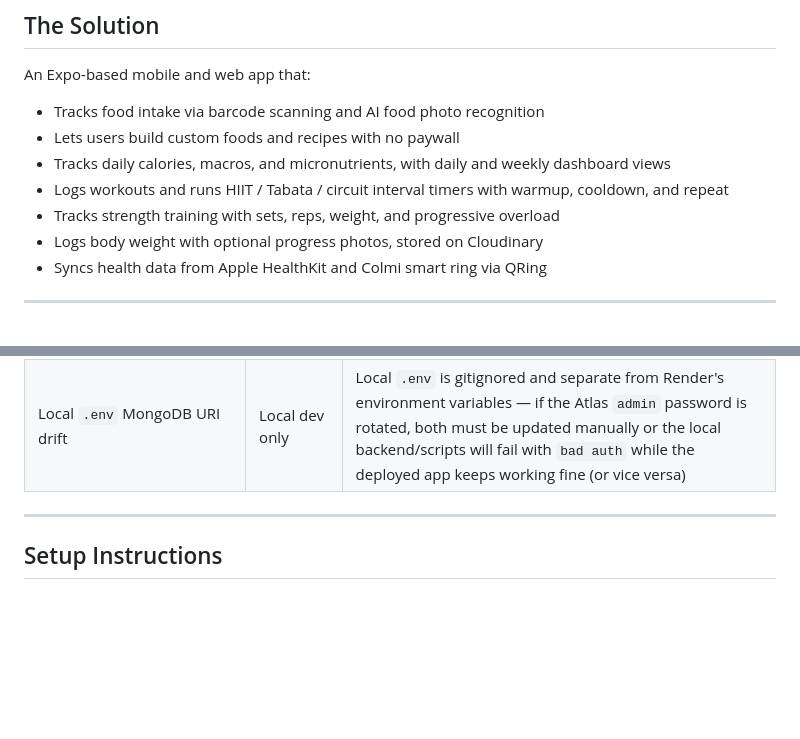
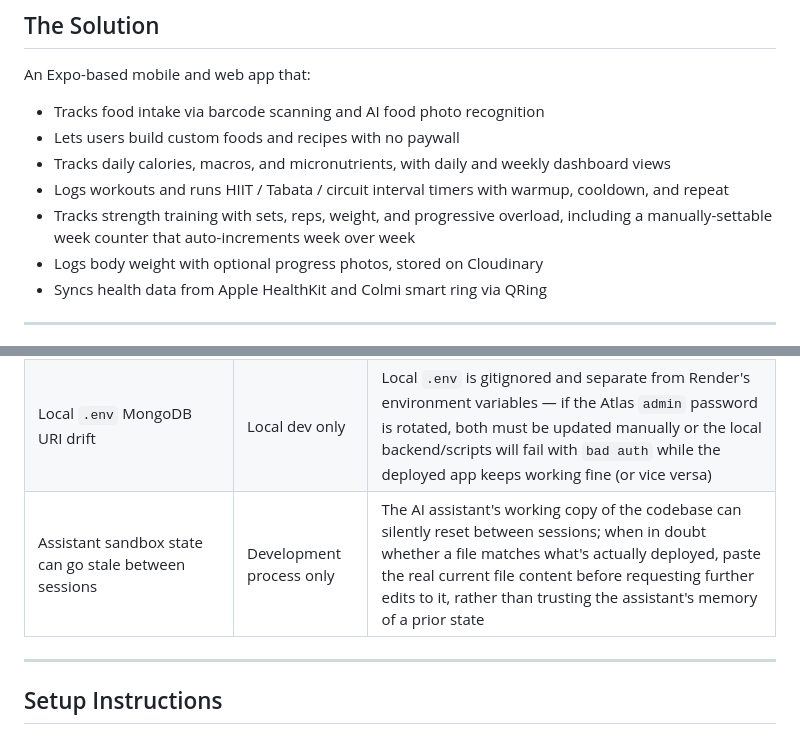
Before and after one commit to normanchingcuanco/ltfi-app, a Markdown page: README.md, 2 parts joined by grey strips. GitHub-like rendering; blank space fills up the shorter version.

```diff
--- a/README.md
+++ b/README.md
@@ -77,7 +79,7 @@ An Expo-based mobile and web app that:
 - Lets users build custom foods and recipes with no paywall
 - Tracks daily calories, macros, and micronutrients, with daily and weekly dashboard views
 - Logs workouts and runs HIIT / Tabata / circuit interval timers with warmup, cooldown, and repeat
-- Tracks strength training with sets, reps, weight, and progressive overload
+- Tracks strength training with sets, reps, weight, and progressive overload, including a manually-settable week counter that auto-increments week over week
 - Logs body weight with optional progress photos, stored on Cloudinary
 - Syncs health data from Apple HealthKit and Colmi smart ring via QRing
 
@@ -563,6 +572,7 @@ ltfi/
 | Background timer | Both | On hold — requires native build |
 | Progress photos logged before the Cloudinary cleanup fix have no stored public_id | Both | Those images will remain in Cloudinary storage even after the weight entry is deleted; negligible at current free-tier usage (25GB) |
 | Local `.env` MongoDB URI drift | Local dev only | Local `.env` is gitignored and separate from Render's environment variables — if the Atlas `admin` password is rotated, both must be updated manually or the local backend/scripts will fail with `bad auth` while the deployed app keeps working fine (or vice versa) |
+| Assistant sandbox state can go stale between sessions | Development process only | The AI assistant's working copy of the codebase can silently reset between sessions; when in doubt whether a file matches what's actually deployed, paste the real current file content before requesting further edits to it, rather than trusting the assistant's memory of a prior state |
 
 ---
 
```
Also changed, not shown: other parts of README.md (+12 -3 lines).
